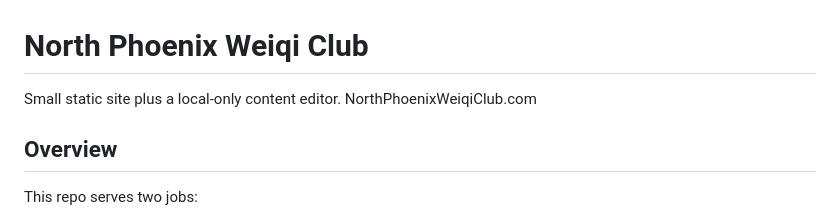
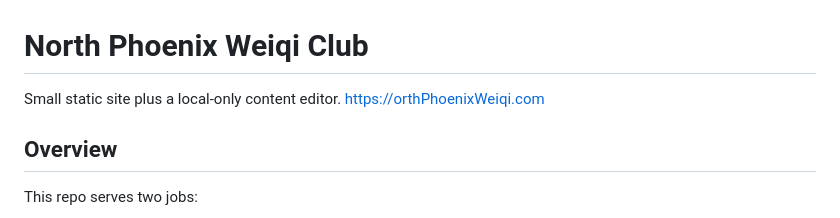
Before and after one commit to bluemoon012905/North-Phoenix-Weiqi-Club, a Markdown page: README.md, the part around the change. Drawn GitHub-style.

Commit message:
Update website URL in README

```diff
--- a/README.md
+++ b/README.md
@@ -1,7 +1,7 @@
 # North Phoenix Weiqi Club
 
 Small static site plus a local-only content editor.
-NorthPhoenixWeiqiClub.com
+https://orthPhoenixWeiqi.com
 
 ## Overview
 
```
